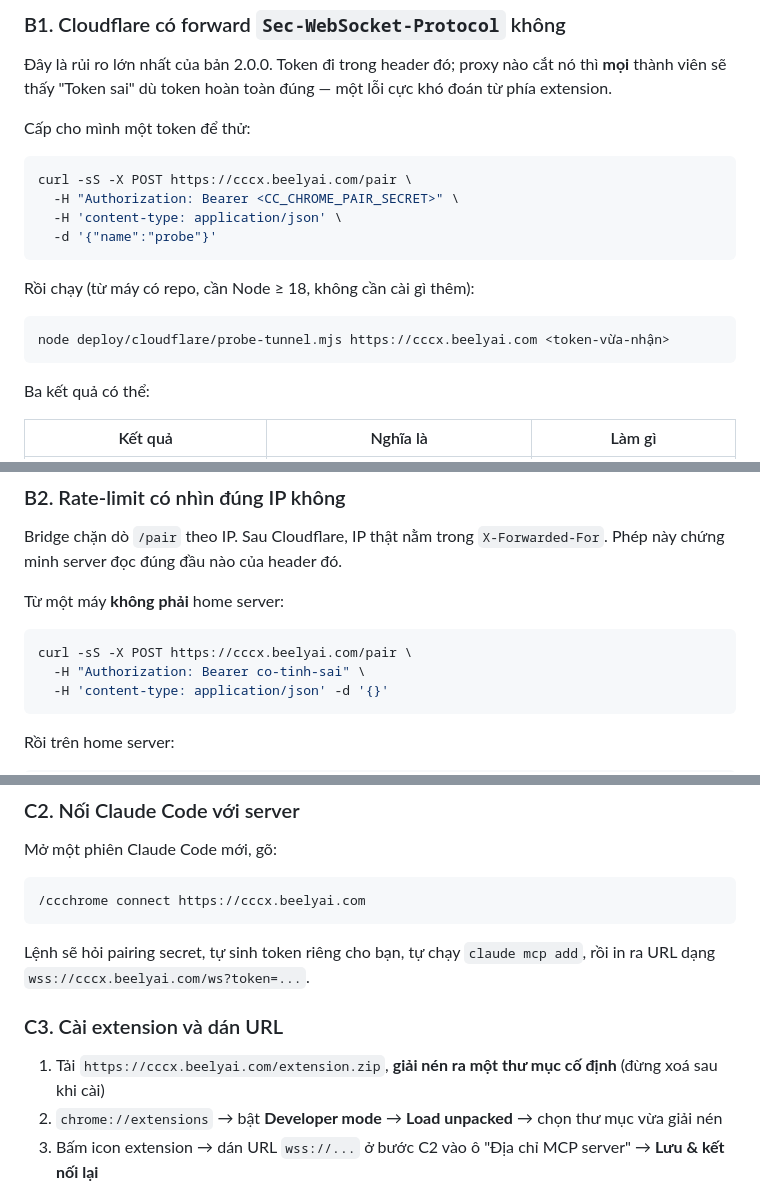
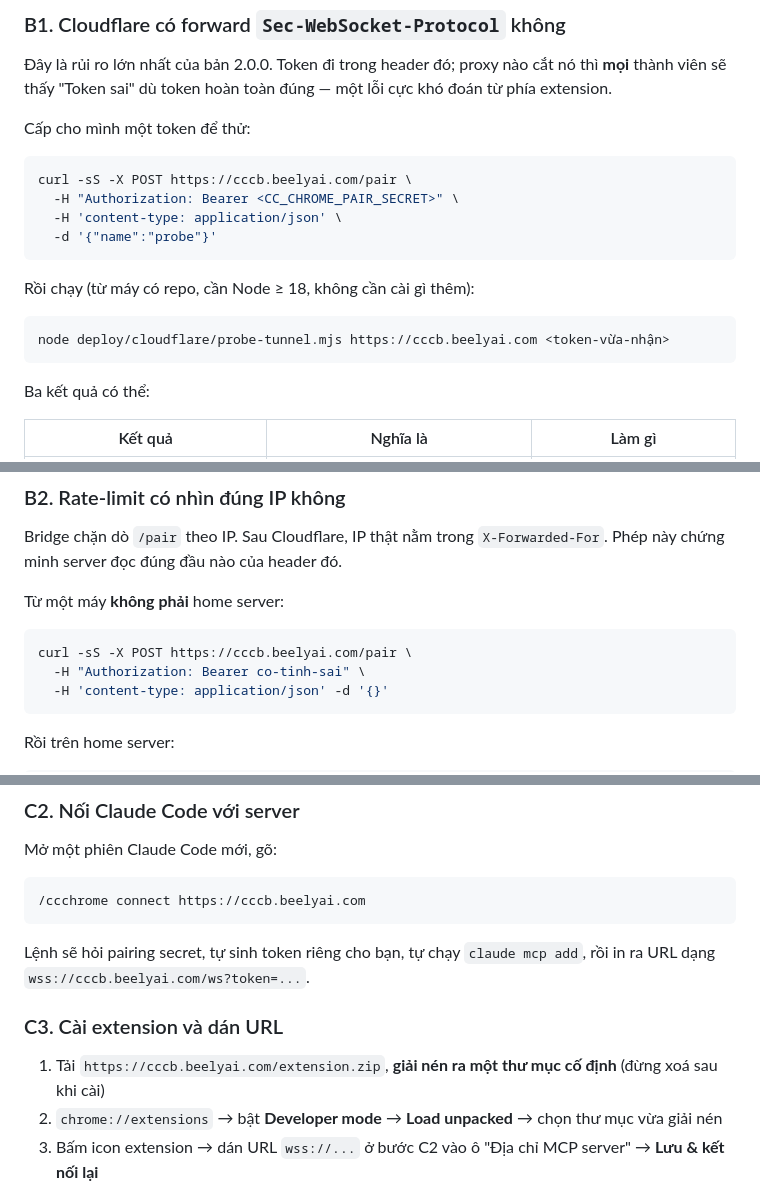
Before and after one commit to TranHuyQn/cc-chrome-extension, a Markdown page: docs/deploy-cloudflare-tunnel.md, 3 parts joined by grey strips. Rendered like a GitHub page.

````diff
--- a/docs/deploy-cloudflare-tunnel.md
+++ b/docs/deploy-cloudflare-tunnel.md
@@ -201,7 +201,7 @@ Phải ra đúng JSON như ở A3. Nếu ra lỗi 502/1033 thì cloudflared chư
 Cấp cho mình một token để thử:
 
 ```bash
-curl -sS -X POST https://cccx.beelyai.com/pair \
+curl -sS -X POST https://cccb.beelyai.com/pair \
   -H "Authorization: Bearer <CC_CHROME_PAIR_SECRET>" \
   -H 'content-type: application/json' \
   -d '{"name":"probe"}'
@@ -210,7 +210,7 @@ curl -sS -X POST https://cccx.beelyai.com/pair \
 Rồi chạy (từ máy có repo, cần Node ≥ 18, không cần cài gì thêm):
 
 ```bash
-node deploy/cloudflare/probe-tunnel.mjs https://cccx.beelyai.com <token-vừa-nhận>
+node deploy/cloudflare/probe-tunnel.mjs https://cccb.beelyai.com <token-vừa-nhận>
 ```
 
 Ba kết quả có thể:
@@ -228,7 +228,7 @@ Bridge chặn dò `/pair` theo IP. Sau Cloudflare, IP thật nằm trong `X-Forw
 Từ một máy **không phải** home server:
 
 ```bash
-curl -sS -X POST https://cccx.beelyai.com/pair \
+curl -sS -X POST https://cccb.beelyai.com/pair \
   -H "Authorization: Bearer co-tinh-sai" \
   -H 'content-type: application/json' -d '{}'
 ```
@@ -272,14 +272,14 @@ bash scripts/install-command.sh
 Mở một phiên Claude Code mới, gõ:
 
 ```
-/ccchrome connect https://cccx.beelyai.com
+/ccchrome connect https://cccb.beelyai.com
 ```
 
-Lệnh sẽ hỏi pairing secret, tự sinh token riêng cho bạn, tự chạy `claude mcp add`, rồi in ra URL dạng `wss://cccx.beelyai.com/ws?token=...`.
+Lệnh sẽ hỏi pairing secret, tự sinh token riêng cho bạn, tự chạy `claude mcp add`, rồi in ra URL dạng `wss://cccb.beelyai.com/ws?token=...`.
 
 ### C3. Cài extension và dán URL
 
-1. Tải `https://cccx.beelyai.com/extension.zip`, **giải nén ra một thư mục cố định** (đừng xoá sau khi cài)
+1. Tải `https://cccb.beelyai.com/extension.zip`, **giải nén ra một thư mục cố định** (đừng xoá sau khi cài)
 2. `chrome://extensions` → bật **Developer mode** → **Load unpacked** → chọn thư mục vừa giải nén
 3. Bấm icon extension → dán URL `wss://...` ở bước C2 vào ô "Địa chỉ MCP server" → **Lưu & kết nối lại**
 4. Badge phải chuyển **`on` màu xanh**
````
Also changed, not shown: other parts of docs/deploy-cloudflare-tunnel.md (+12 -12 lines).
